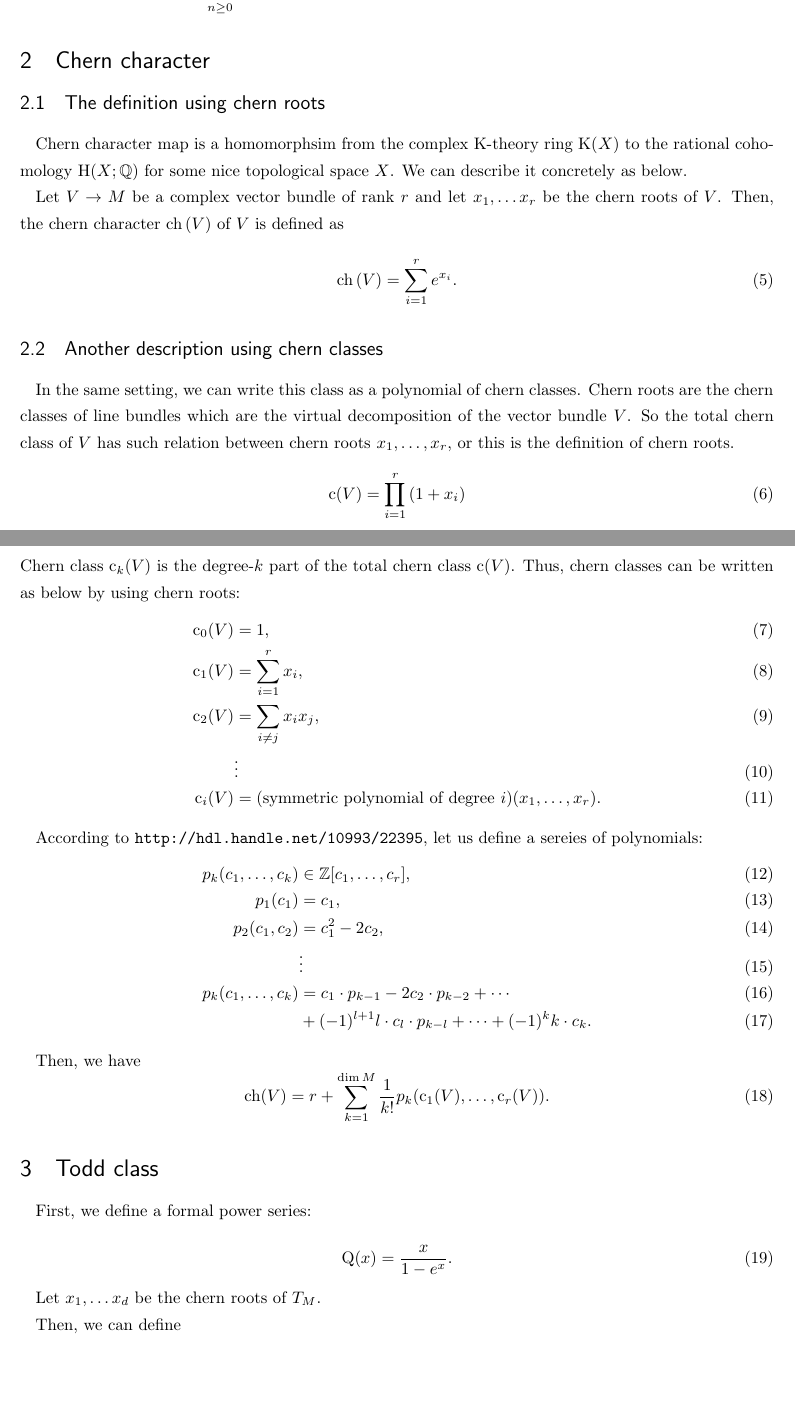
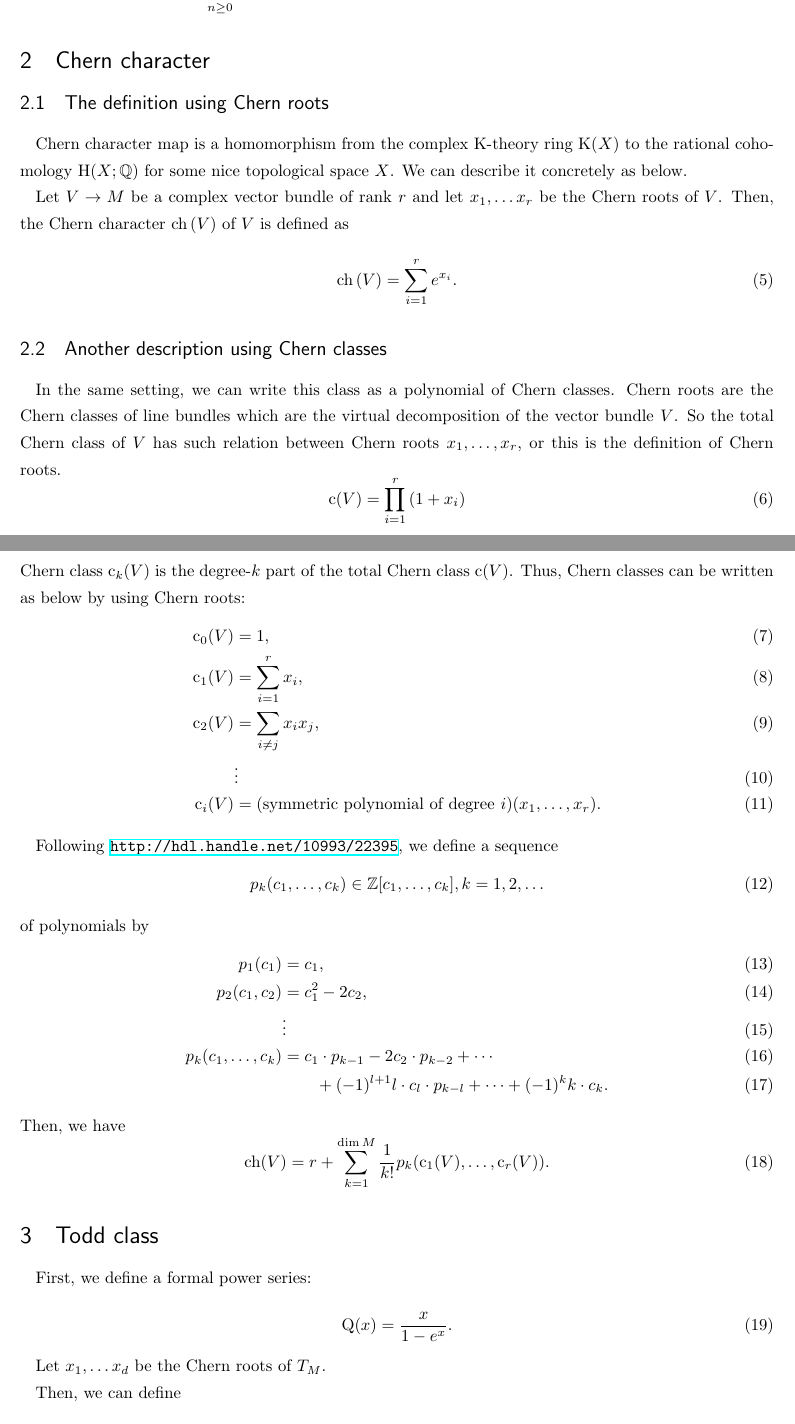
Before and after one commit to topostaro/f4-grassmannian, a LaTeX document (note.tex): two parts of pages 1 and 2 of 9, joined at a grey line, cut so that both start at the same text, the shorter picture padded with empty space. Compiled offline with upLaTeX and dvipdfmx.

Commit message:
軽微な修正

```diff
--- a/note.tex
+++ b/note.tex
@@ -3,7 +3,7 @@
 \usepackage{amsmath,amssymb, amscd}
 \usepackage{dynkin-diagrams}
 \usepackage{enumerate}
-\usepackage{url}
+\usepackage{hyperref}
 
 %%theorems
 
@@ -84,9 +84,9 @@ where
 
 \section{Chern character}
 
-\subsection{The definition using chern roots}
+\subsection{The definition using Chern roots}
 
-Chern character map is a homomorphsim from the complex K-theory ring
+Chern character map is a homomorphism from the complex K-theory ring
 $\mathrm{K}(X)$
 to the rational cohomology
 $\mathrm{H}(X; \mathbb{Q})$
@@ -100,9 +100,9 @@ be a complex vector bundle of rank
 $r$
 and let
 $x_1, \ldots x_r$
-be the chern roots of
+be the Chern roots of
 $V$.
-Then, the chern character
+Then, the Chern character
 $\ch{V}$
 of
 $V$
@@ -115,16 +115,17 @@ is defined as
     e^{x_i}.
 \end{equation}
 
-\subsection{Another description using chern classes}
-In the same setting, we can write this class as a polynomial of chern classes.
-Chern roots are the chern classes of line bundles which are the virtual decomposition
+\subsection{Another description using Chern classes}
+
+In the same setting, we can write this class as a polynomial of Chern classes.
+Chern roots are the Chern classes of line bundles which are the virtual decomposition
 of the vector bundle
 $V$.
-So the total chern class of
+So the total Chern class of
 $V$
-has such relation between chern roots
+has such relation between Chern roots
 $x_1, \ldots, x_r$,
-or this is the definition of chern roots.
+or this is the definition of Chern roots.
 \begin{equation}
     \mathrm{c}(V) = \prod_{i=1}^r \left( 1 + x_i \right)
 \end{equation}
@@ -132,9 +133,9 @@ Chern class
 $\mathrm{c}_k(V)$
 is the
 degree-$k$
-part of the total chern class
+part of the total Chern class
 $\mathrm{c}(V)$.
-Thus, chern classes can be written as below by using chern roots:
+Thus, Chern classes can be written as below by using Chern roots:
 \begin{align}
     \mathrm{c}_0(V) &= 1,\\
     \mathrm{c}_1(V) &= \sum_{i=1}^{r} x_i,\\
@@ -144,17 +145,22 @@ Thus, chern classes can be written as below by using chern roots:
 \end{align}
 
 
-According to \url{http://hdl.handle.net/10993/22395}, let us define a sereies of polynomials:
+Following \url{http://hdl.handle.net/10993/22395},
+we define a sequence
 \begin{align}
-    p_k(c_1, \ldots, c_k) &\in \mathbb{Z}[c_1, \ldots, c_r],\\
+    p_k(c_1, \ldots, c_k) &\in \mathbb{Z}[c_1, \ldots, c_k],
+    k = 1, 2, \ldots
+\end{align}
+of polynomials
+by
+\begin{align}
     p_1(c_1) &= c_1,\\
     p_2(c_1, c_2) &= c_1^2 - 2c_2,\\
     &\vdots\\
     p_k(c_1, \ldots, c_k) &= c_1 \cdot p_{k-1} - 2c_2 \cdot p_{k-2} + \cdots \\
-        &+ (-1)^{l+1}l \cdot c_l \cdot p_{k-l} + \cdots +
+        &\qquad + (-1)^{l+1}l \cdot c_l \cdot p_{k-l} + \cdots +
         (-1)^k k \cdot c_k.
 \end{align}
-
 Then, we have
 \begin{equation}
     \mathrm{ch}(V)
@@ -178,7 +184,7 @@ First, we define a formal power series:
 
 Let
 $x_1, \ldots x_d$
-be the chern roots of
+be the Chern roots of
 $T_M$.
 
 Then, we can define
```
Also changed, not shown: note.tex (6 more changed lines).
